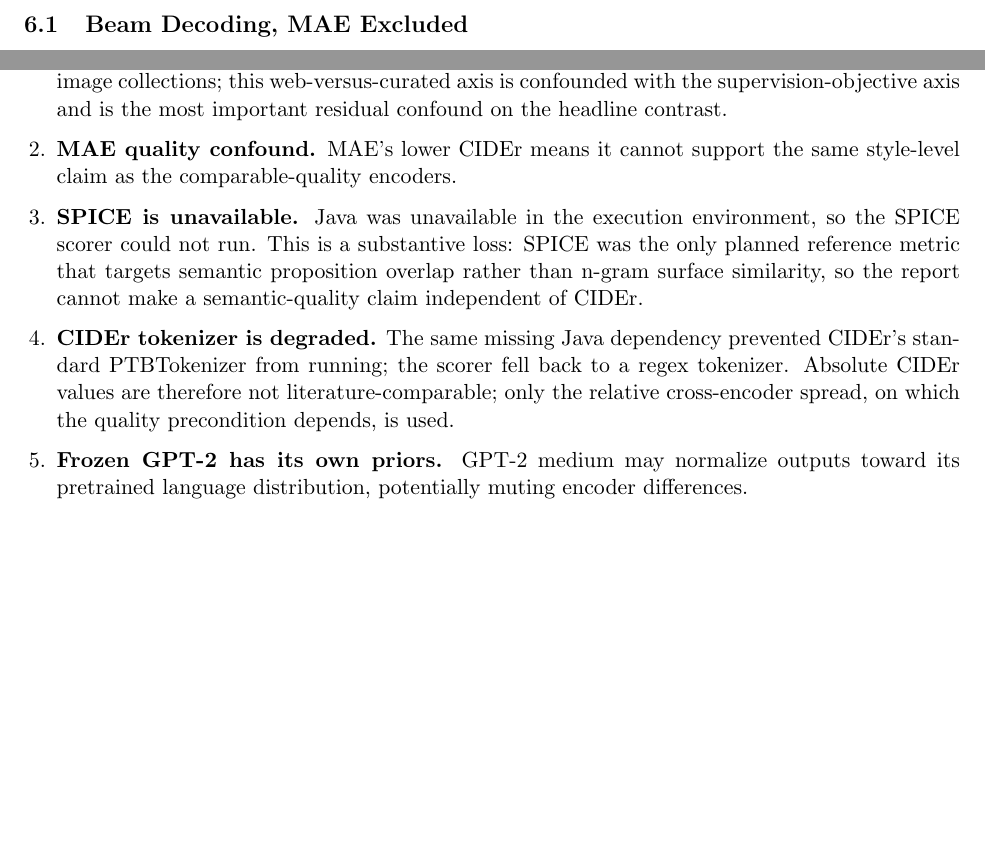
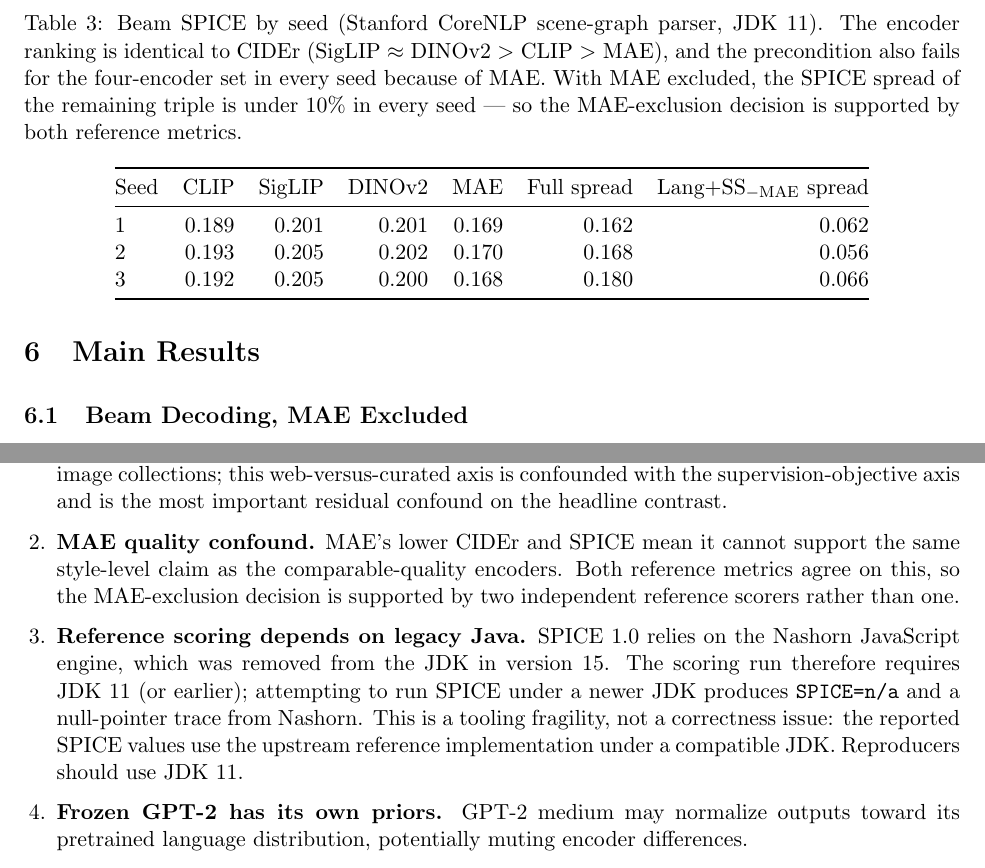
Before and after one commit to mcmurtrya/a-ttic, a LaTeX paper (encoder_pretraining_caption_report.tex): two parts of pages 6 and 10 of 12, joined at a grey line, cut at the place of the change, the shorter picture padded with empty space. Compiled offline with pdfLaTeX.

Commit message:
Rerun quality scoring with PTBTokenizer and SPICE; update report
CIDEr now uses the upstream Stanford PTBTokenizer (was: regex fallback)
and SPICE is reported alongside, both produced by the upstream reference
implementations under JDK 11 (SPICE 1.0 requires Nashorn, removed in
JDK 15+).

Effect on the analysis: minimal. CIDEr values shift by less than 0.005
at the per-encoder level under PTBTokenizer; the only 2-decimal cell that
moves in Table 2 is seed 3 MAE (0.88 -> 0.87). The MAE-exclusion decision
is now corroborated by SPICE — MAE fails the 10% precondition on both
metrics in all three seeds, and the CLIP+SigLIP+DINOv2 triple passes both
gates in every seed.

Report changes:
- §3 Metrics: drop SPICE=n/a / regex-fallback prose; describe both
  reference metrics with their standard implementations.
- Table 2 (CIDEr): updated caption; seed 3 MAE 0.88->0.87; added an
  MAE-excluded spread column showing the triple passes in every seed.
- New Table 3 (SPICE): per-seed values with same column structure.
- §5 Quality Precondition: gate now applies to both metrics; MAE fails
  on both.
- Limitations: drop "SPICE unavailable" and "CIDEr tokenizer degraded";
  replace with a single Java-dependency note explaining the JDK 11
  requirement.

```diff
--- a/encoder_pretraining_caption_report.tex
+++ b/encoder_pretraining_caption_report.tex
@@ -291,0 +295 @@ encoders.}
+SigLIP, DINOv2); its spread is well under 10\% in every seed, so the
@@ -300,3 +309,19 @@ Seed & CLIP & SigLIP & DINOv2 & MAE & Spread fraction \\
+\begin{table}[h]
+\centering
+\caption{Beam SPICE by seed (Stanford CoreNLP scene-graph parser, JDK 11).
+The encoder ranking is identical to CIDEr (SigLIP $\approx$ DINOv2 $>$ CLIP
+$>$ MAE), and the precondition also fails for the four-encoder set in every
+seed because of MAE. With MAE excluded, the SPICE spread of the remaining
+triple is under 10\% in every seed --- so the MAE-exclusion decision is
+supported by both reference metrics.}
+\label{tab:spice}
+\begin{tabular}{@{}lrrrrrr@{}}
+\toprule
+Seed & CLIP & SigLIP & DINOv2 & MAE & Full spread & Lang+SS$_{-\text{MAE}}$ spread \\
+\midrule
+1 & 0.189 & 0.201 & 0.201 & 0.169 & 0.162 & 0.062 \\
+2 & 0.193 & 0.205 & 0.202 & 0.170 & 0.168 & 0.056 \\
+3 & 0.192 & 0.205 & 0.200 & 0.168 & 0.180 & 0.066 \\
 \bottomrule
 \end{tabular}
 \end{table}
@@ -594,18 +619,18 @@ be treated separately from the primary comparable-quality claim.
   curated image collections; this web-versus-curated axis is confounded with
   the supervision-objective axis and is the most important residual confound
   on the headline contrast.
-  \item \textbf{MAE quality confound.} MAE's lower CIDEr means it cannot support
-  the same style-level claim as the comparable-quality encoders.
-  \item \textbf{SPICE is unavailable.} Java was unavailable in the execution
-  environment, so the SPICE scorer could not run. This is a substantive loss:
-  SPICE was the only planned reference metric that targets semantic
-  proposition overlap rather than n-gram surface similarity, so the report
-  cannot make a semantic-quality claim independent of CIDEr.
-  \item \textbf{CIDEr tokenizer is degraded.} The same missing Java dependency
-  prevented CIDEr's standard PTBTokenizer from running; the scorer fell back
-  to a regex tokenizer. Absolute CIDEr values are therefore not
-  literature-comparable; only the relative cross-encoder spread, on which the
-  quality precondition depends, is used.
+  \item \textbf{MAE quality confound.} MAE's lower CIDEr and SPICE mean it
+  cannot support the same style-level claim as the comparable-quality
+  encoders. Both reference metrics agree on this, so the MAE-exclusion
+  decision is supported by two independent reference scorers rather than
+  one.
+  \item \textbf{Reference scoring depends on legacy Java.} SPICE 1.0 relies
+  on the Nashorn JavaScript engine, which was removed from the JDK in
+  version 15. The scoring run therefore requires JDK 11 (or earlier);
+  attempting to run SPICE under a newer JDK produces \code{SPICE=n/a} and a
+  null-pointer trace from Nashorn. This is a tooling fragility, not a
+  correctness issue: the reported SPICE values use the upstream reference
+  implementation under a compatible JDK. Reproducers should use JDK 11.
   \item \textbf{Frozen GPT-2 has its own priors.} GPT-2 medium may normalize
   outputs toward its pretrained language distribution, potentially muting
   encoder differences.
```
Also changed, not shown: encoder_pretraining_caption_report.tex (52 more changed lines).
